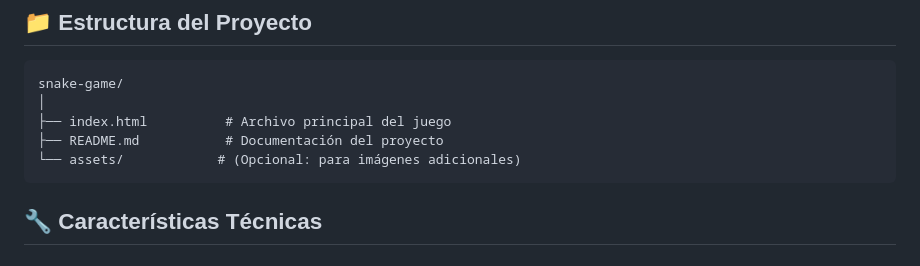
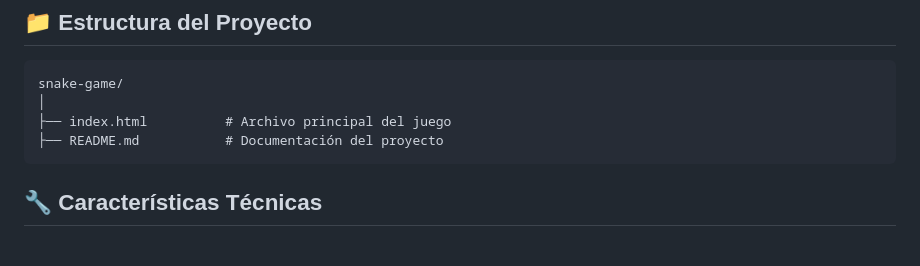
Before and after one commit to carluis-berrocal/snake-game, a Markdown page: README.md, the part around the change. GitHub-like rendering.

Commit message:
Ajutes readme

````diff
--- a/README.md
+++ b/README.md
@@ -78,7 +78,6 @@ snake-game/
 │
 ├── index.html          # Archivo principal del juego
 ├── README.md           # Documentación del proyecto
-└── assets/            # (Opcional: para imágenes adicionales)
 ```
 
 ## 🔧 Características Técnicas
````
